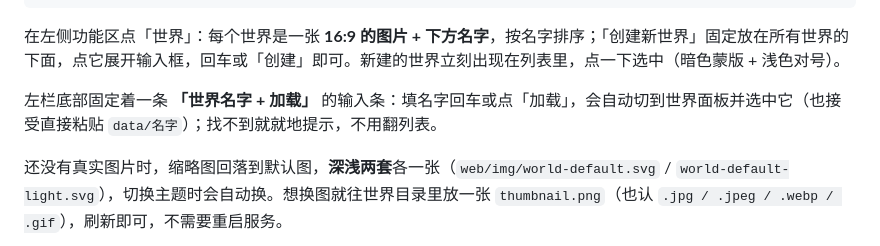
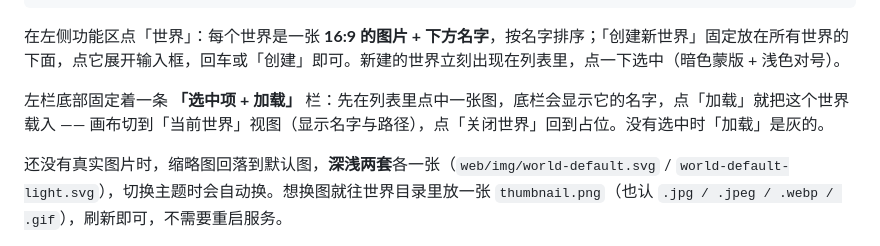
Before and after one commit to 3513534091/MyWorld, a Markdown page: README.md, the part around the change. Drawn GitHub-style.

Commit message:
fix: 底栏改成「选中项 + 加载」，而不是输入名字
- 底栏左侧显示当前选中的世界（未选中显示「未选择世界」且按钮置灰）
- 点「加载」把选中的世界载入：画布切到「当前世界」视图，显示名字与路径，
  可点「关闭世界」回到占位
- 选中项消失（目录被删）时自动回到未选中状态
- 文档说明与截图同步更新

```diff
--- a/README.md
+++ b/README.md
@@ -106,7 +106,7 @@ data/
 
 在左侧功能区点「世界」：每个世界是一张 **16:9 的图片 + 下方名字**，按名字排序；「创建新世界」固定放在所有世界的下面，点它展开输入框，回车或「创建」即可。新建的世界立刻出现在列表里，点一下选中（暗色蒙版 + 浅色对号）。
 
-左栏底部固定着一条 **「世界名字 + 加载」** 的输入条：填名字回车或点「加载」，会自动切到世界面板并选中它（也接受直接粘贴 `data/名字`）；找不到就就地提示，不用翻列表。
+左栏底部固定着一条 **「选中项 + 加载」** 栏：先在列表里点中一张图，底栏会显示它的名字，点「加载」就把这个世界载入 —— 画布切到「当前世界」视图（显示名字与路径），点「关闭世界」回到占位。没有选中时「加载」是灰的。
 
 还没有真实图片时，缩略图回落到默认图，**深浅两套**各一张（`web/img/world-default.svg` / `world-default-light.svg`），切换主题时会自动换。想换图就往世界目录里放一张 `thumbnail.png`（也认 `.jpg / .jpeg / .webp / .gif`），刷新即可，不需要重启服务。
 
```
Also changed, not shown: docs/screenshot-light.png, docs/screenshot-world.png, 3 other files.
